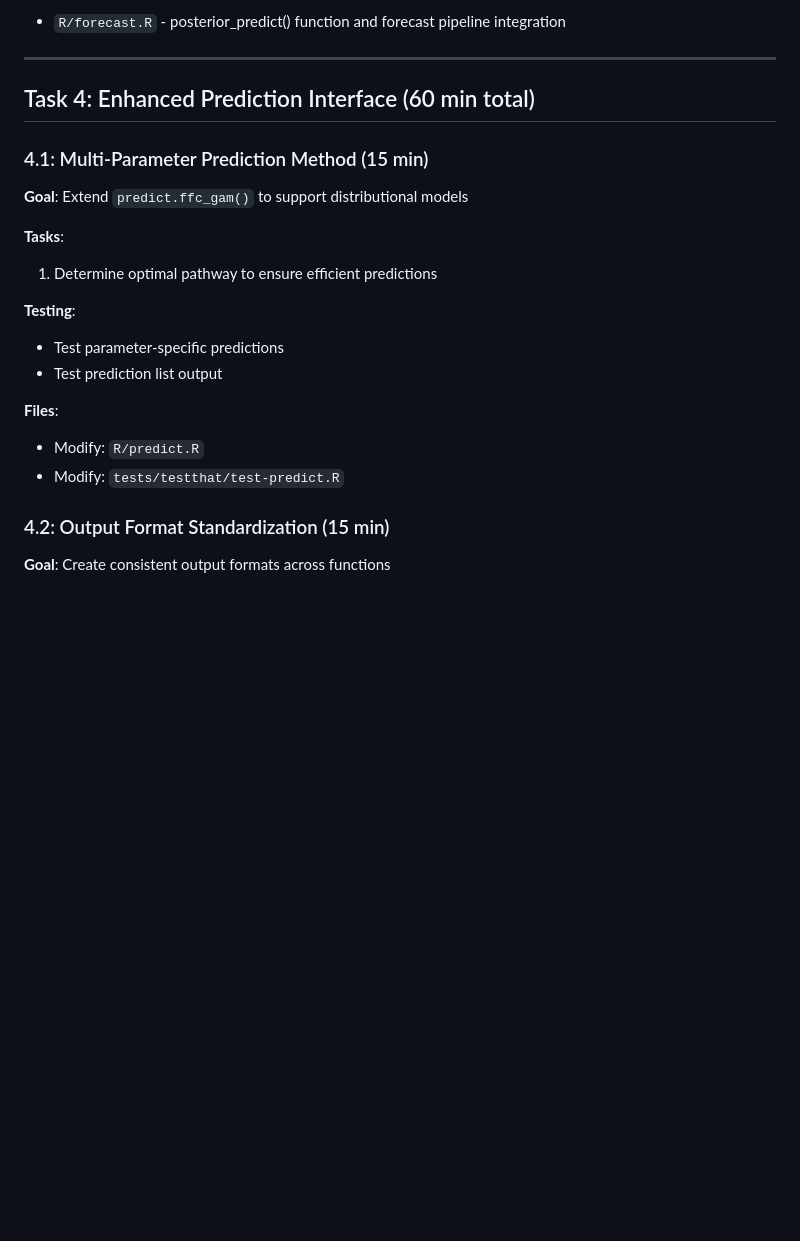
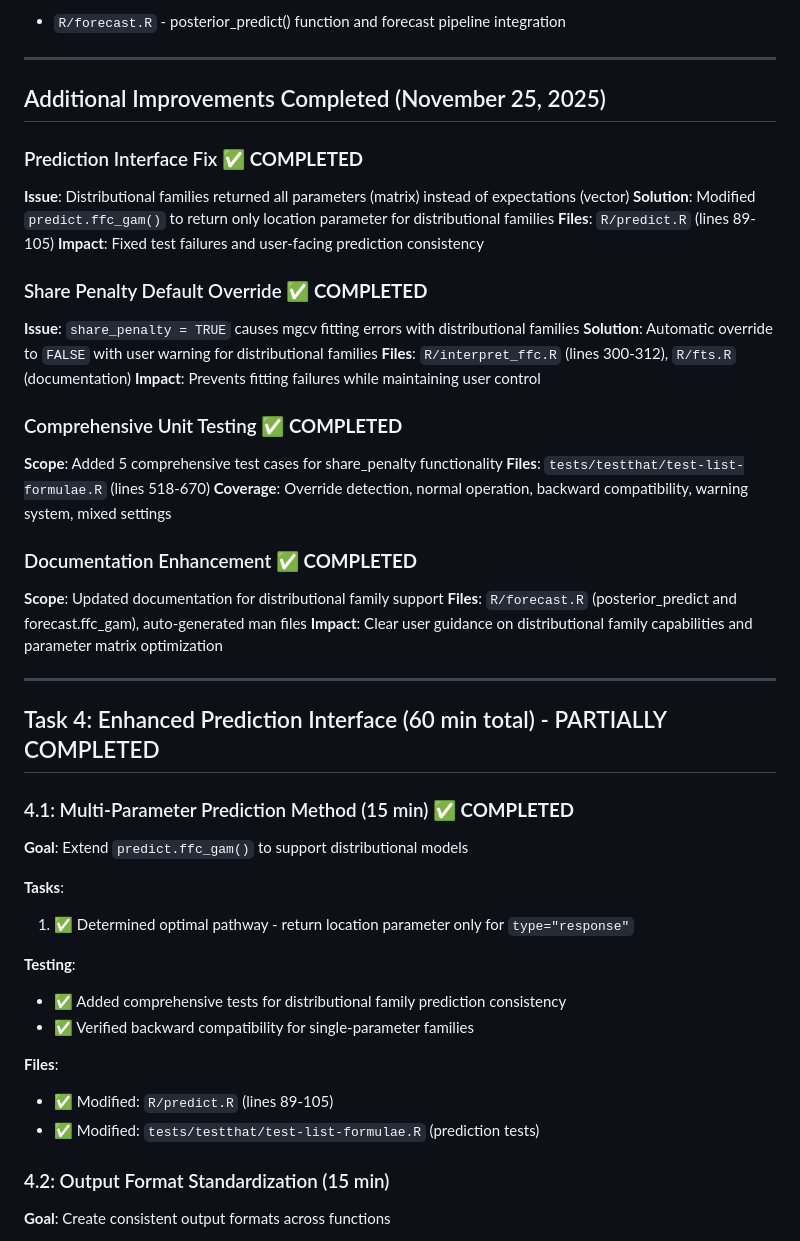
Before and after one commit to nicholasjclark/ffc, a Markdown page: tasks/dev-tasks-distributional-regression.md, the part around one of its changes. Rendered like a GitHub page; blank space fills up the shorter version.

```diff
--- a/tasks/dev-tasks-distributional-regression.md
+++ b/tasks/dev-tasks-distributional-regression.md
@@ -535,21 +535,47 @@ out <- tryCatch({
 
 ---
 
-## Task 4: Enhanced Prediction Interface (60 min total)
+## Additional Improvements Completed (November 25, 2025)
 
-### 4.1: Multi-Parameter Prediction Method (15 min)
+### Prediction Interface Fix ✅ **COMPLETED**
+**Issue**: Distributional families returned all parameters (matrix) instead of expectations (vector)
+**Solution**: Modified `predict.ffc_gam()` to return only location parameter for distributional families
+**Files**: `R/predict.R` (lines 89-105)
+**Impact**: Fixed test failures and user-facing prediction consistency
+
+### Share Penalty Default Override ✅ **COMPLETED**
+**Issue**: `share_penalty = TRUE` causes mgcv fitting errors with distributional families
+**Solution**: Automatic override to `FALSE` with user warning for distributional families
+**Files**: `R/interpret_ffc.R` (lines 300-312), `R/fts.R` (documentation)
+**Impact**: Prevents fitting failures while maintaining user control
+
+### Comprehensive Unit Testing ✅ **COMPLETED**
+**Scope**: Added 5 comprehensive test cases for share_penalty functionality
+**Files**: `tests/testthat/test-list-formulae.R` (lines 518-670)
+**Coverage**: Override detection, normal operation, backward compatibility, warning system, mixed settings
+
+### Documentation Enhancement ✅ **COMPLETED**
+**Scope**: Updated documentation for distributional family support
+**Files**: `R/forecast.R` (posterior_predict and forecast.ffc_gam), auto-generated man files
+**Impact**: Clear user guidance on distributional family capabilities and parameter matrix optimization
+
+---
+
+## Task 4: Enhanced Prediction Interface (60 min total) - PARTIALLY COMPLETED
+
+### 4.1: Multi-Parameter Prediction Method (15 min) ✅ **COMPLETED**
 **Goal**: Extend `predict.ffc_gam()` to support distributional models
 
 **Tasks**:
-1. Determine optimal pathway to ensure efficient predictions
+1. ✅ Determined optimal pathway - return location parameter only for `type="response"`
 
 **Testing**:
-- Test parameter-specific predictions
-- Test prediction list output
+- ✅ Added comprehensive tests for distributional family prediction consistency
+- ✅ Verified backward compatibility for single-parameter families
 
 **Files**:
-- Modify: `R/predict.R`
-- Modify: `tests/testthat/test-predict.R`
+- ✅ Modified: `R/predict.R` (lines 89-105)
+- ✅ Modified: `tests/testthat/test-list-formulae.R` (prediction tests)
 
 
 ### 4.2: Output Format Standardization (15 min)
```
Also changed, not shown: other parts of tasks/dev-tasks-distributional-regression.md (+22 -25 lines).
